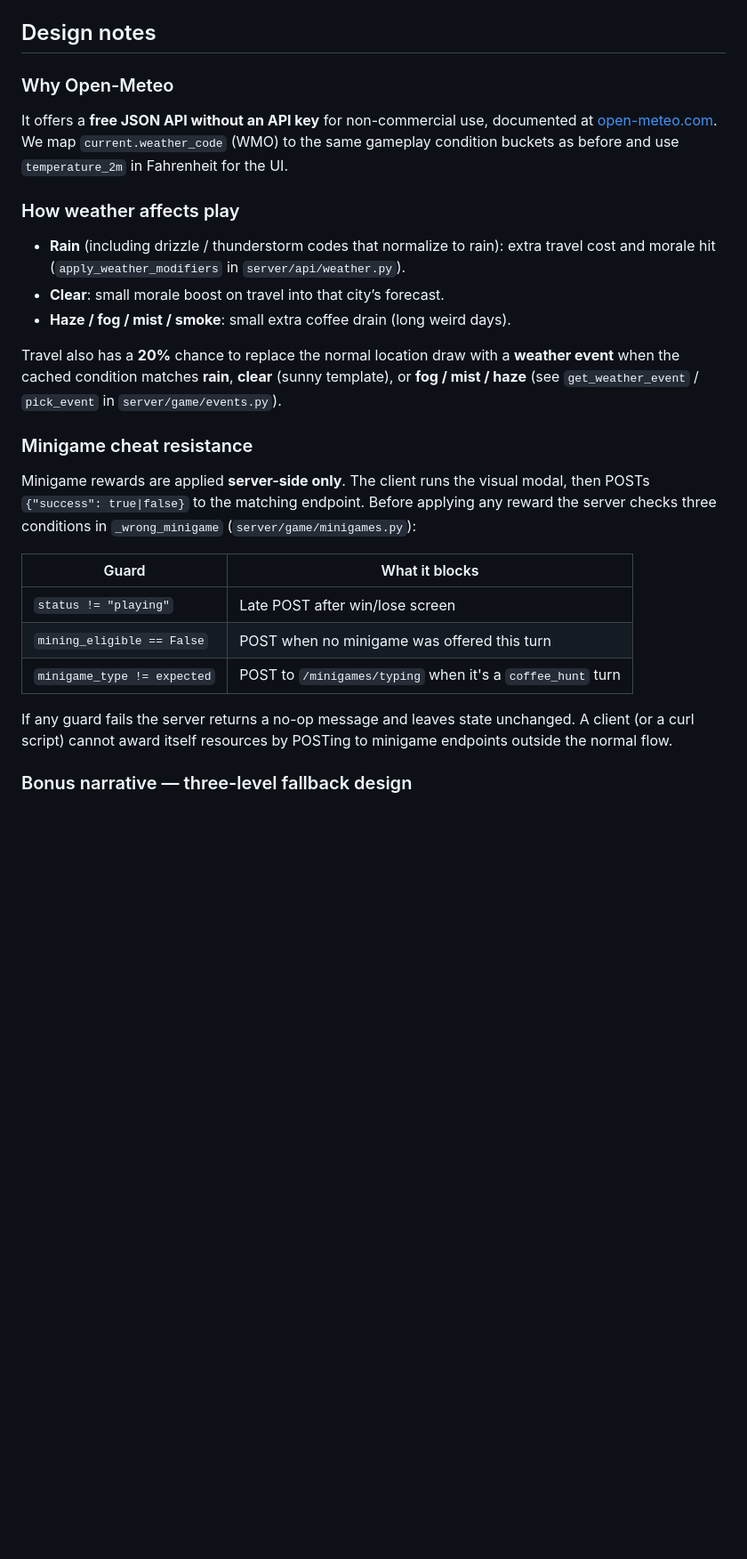
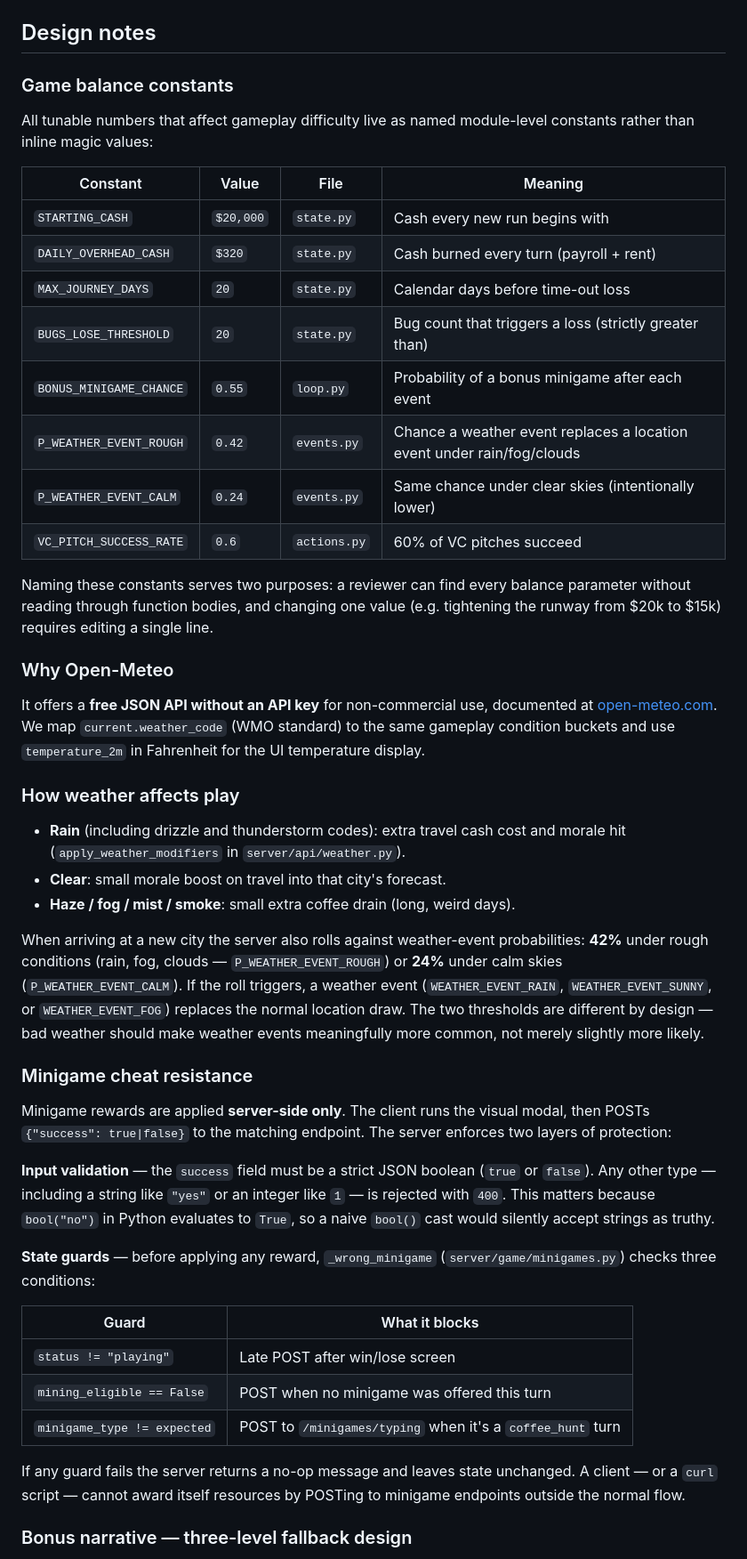
Before and after one commit to clairecleverlamb/SiliconValley_Trail, a Markdown page: README.md, the part around one of its changes. Shown at 89% size. GitHub-like rendering; blank space fills up the shorter version.

```diff
--- a/README.md
+++ b/README.md
@@ -94,20 +109,41 @@ pytest tests/
 ## Design notes
+
+### Game balance constants
+
+All tunable numbers that affect gameplay difficulty live as named module-level constants rather than inline magic values:
+
+| Constant | Value | File | Meaning |
+|----------|-------|------|---------|
+| `STARTING_CASH` | `$20,000` | `state.py` | Cash every new run begins with |
+| `DAILY_OVERHEAD_CASH` | `$320` | `state.py` | Cash burned every turn (payroll + rent) |
+| `MAX_JOURNEY_DAYS` | `20` | `state.py` | Calendar days before time-out loss |
+| `BUGS_LOSE_THRESHOLD` | `20` | `state.py` | Bug count that triggers a loss (strictly greater than) |
+| `BONUS_MINIGAME_CHANCE` | `0.55` | `loop.py` | Probability of a bonus minigame after each event |
+| `P_WEATHER_EVENT_ROUGH` | `0.42` | `events.py` | Chance a weather event replaces a location event under rain/fog/clouds |
+| `P_WEATHER_EVENT_CALM` | `0.24` | `events.py` | Same chance under clear skies (intentionally lower) |
+| `VC_PITCH_SUCCESS_RATE` | `0.6` | `actions.py` | 60% of VC pitches succeed |
+
+Naming these constants serves two purposes: a reviewer can find every balance parameter without reading through function bodies, and changing one value (e.g. tightening the runway from $20k to $15k) requires editing a single line.
 
 ### Why Open-Meteo
 
-It offers a **free JSON API without an API key** for non-commercial use, documented at [open-meteo.com](https://open-meteo.com/). We map `current.weather_code` (WMO) to the same gameplay condition buckets as before and use `temperature_2m` in Fahrenheit for the UI.
+It offers a **free JSON API without an API key** for non-commercial use, documented at [open-meteo.com](https://open-meteo.com/). We map `current.weather_code` (WMO standard) to the same gameplay condition buckets and use `temperature_2m` in Fahrenheit for the UI temperature display.
 
 ### How weather affects play
 
-- **Rain** (including drizzle / thunderstorm codes that normalize to rain): extra travel cost and morale hit (`apply_weather_modifiers` in `server/api/weather.py`).
-- **Clear**: small morale boost on travel into that city’s forecast.
-- **Haze / fog / mist / smoke**: small extra coffee drain (long weird days).
+- **Rain** (including drizzle and thunderstorm codes): extra travel cash cost and morale hit (`apply_weather_modifiers` in `server/api/weather.py`).
+- **Clear**: small morale boost on travel into that city's forecast.
+- **Haze / fog / mist / smoke**: small extra coffee drain (long, weird days).
 
-Travel also has a **20%** chance to replace the normal location draw with a **weather event** when the cached condition matches **rain**, **clear** (sunny template), or **fog / mist / haze** (see `get_weather_event` / `pick_event` in `server/game/events.py`).
+When arriving at a new city the server also rolls against weather-event probabilities: **42%** under rough conditions (rain, fog, clouds — `P_WEATHER_EVENT_ROUGH`) or **24%** under calm skies (`P_WEATHER_EVENT_CALM`). If the roll triggers, a weather event (`WEATHER_EVENT_RAIN`, `WEATHER_EVENT_SUNNY`, or `WEATHER_EVENT_FOG`) replaces the normal location draw. The two thresholds are different by design — bad weather should make weather events meaningfully more common, not merely slightly more likely.
 
 ### Minigame cheat resistance
 
-Minigame rewards are applied **server-side only**. The client runs the visual modal, then POSTs `{"success": true|false}` to the matching endpoint. Before applying any reward the server checks three conditions in `_wrong_minigame` (`server/game/minigames.py`):
+Minigame rewards are applied **server-side only**. The client runs the visual modal, then POSTs `{"success": true|false}` to the matching endpoint. The server enforces two layers of protection:
+
+**Input validation** — the `success` field must be a strict JSON boolean (`true` or `false`). Any other type — including a string like `"yes"` or an integer like `1` — is rejected with `400`. This matters because `bool("no")` in Python evaluates to `True`, so a naive `bool()` cast would silently accept strings as truthy.
+
+**State guards** — before applying any reward, `_wrong_minigame` (`server/game/minigames.py`) checks three conditions:
 
 | Guard | What it blocks |
 |---|---|
@@ -115,7 +151,7 @@ Minigame rewards are applied **server-side only**. The client runs the visual mo
 | `mining_eligible == False` | POST when no minigame was offered this turn |
 | `minigame_type != expected` | POST to `/minigames/typing` when it's a `coffee_hunt` turn |
 
-If any guard fails the server returns a no-op message and leaves state unchanged. A client (or a curl script) cannot award itself resources by POSTing to minigame endpoints outside the normal flow.
+If any guard fails the server returns a no-op message and leaves state unchanged. A client — or a `curl` script — cannot award itself resources by POSTing to minigame endpoints outside the normal flow.
 
 ### Bonus narrative — three-level fallback design
 
```
Also changed, not shown: other parts of README.md (+52 -30 lines).
